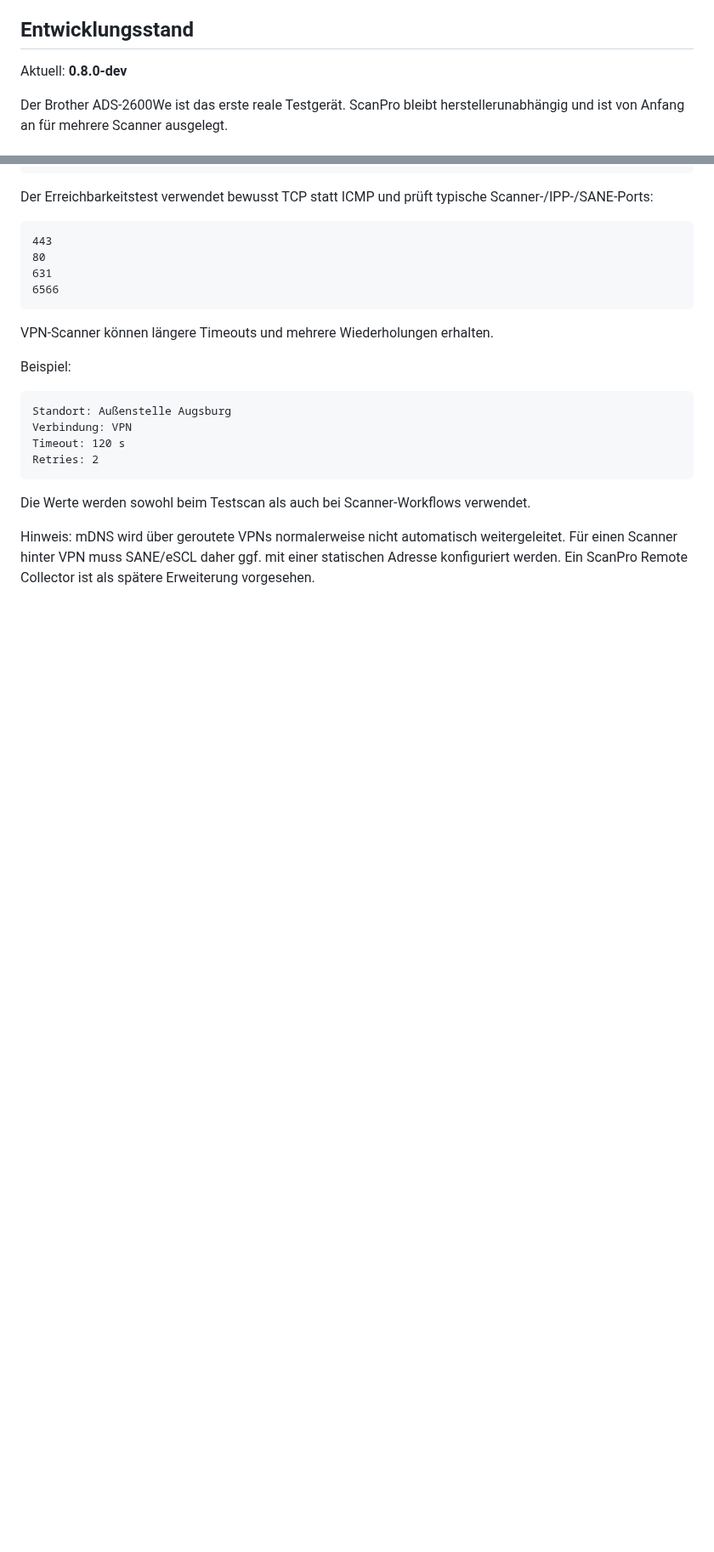
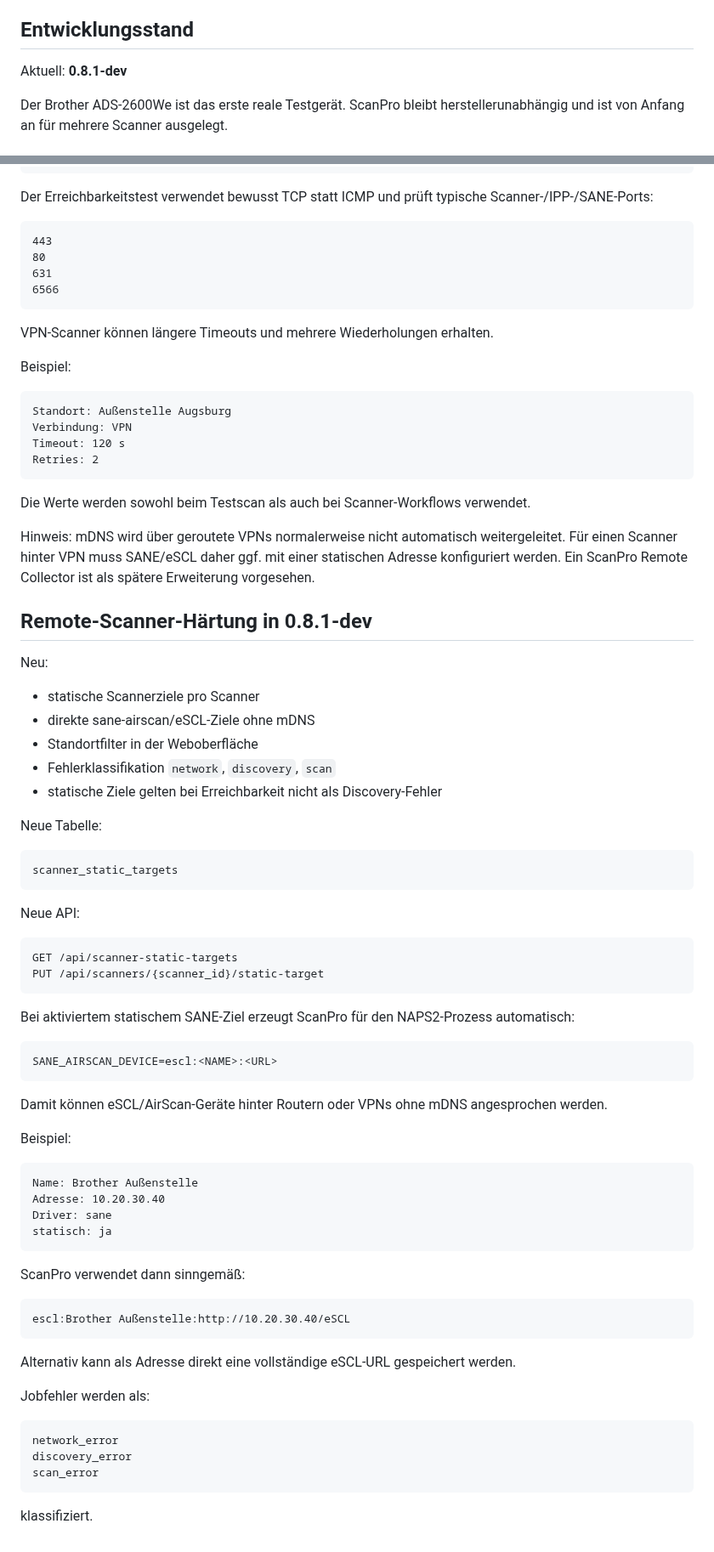
Before and after one commit to Markus4771/ScanPro, a Markdown page: README.md, 2 parts joined by grey strips. Shown at 85% size. Drawn GitHub-style; blank space fills up the shorter version.

Commit message:
Document remote scanner hardening in 0.8.1-dev

````diff
--- a/README.md
+++ b/README.md
@@ -4,7 +4,7 @@ ScanPro ist eine modulare Linux-ScanStation für Dokumentenscanner.
 
 ## Entwicklungsstand
 
-Aktuell: **0.8.0-dev**
+Aktuell: **0.8.1-dev**
 
 Der Brother ADS-2600We ist das erste reale Testgerät. ScanPro bleibt herstellerunabhängig und ist von Anfang an für mehrere Scanner ausgelegt.
 
@@ -834,3 +834,62 @@ Retries: 2
 Die Werte werden sowohl beim Testscan als auch bei Scanner-Workflows verwendet.
 
 Hinweis: mDNS wird über geroutete VPNs normalerweise nicht automatisch weitergeleitet. Für einen Scanner hinter VPN muss SANE/eSCL daher ggf. mit einer statischen Adresse konfiguriert werden. Ein ScanPro Remote Collector ist als spätere Erweiterung vorgesehen.
+
+
+## Remote-Scanner-Härtung in 0.8.1-dev
+
+Neu:
+
+- statische Scannerziele pro Scanner
+- direkte sane-airscan/eSCL-Ziele ohne mDNS
+- Standortfilter in der Weboberfläche
+- Fehlerklassifikation `network`, `discovery`, `scan`
+- statische Ziele gelten bei Erreichbarkeit nicht als Discovery-Fehler
+
+Neue Tabelle:
+
+```text
+scanner_static_targets
+```
+
+Neue API:
+
+```text
+GET /api/scanner-static-targets
+PUT /api/scanners/{scanner_id}/static-target
+```
+
+Bei aktiviertem statischem SANE-Ziel erzeugt ScanPro für den NAPS2-Prozess automatisch:
+
+```text
+SANE_AIRSCAN_DEVICE=escl:<NAME>:<URL>
+```
+
+Damit können eSCL/AirScan-Geräte hinter Routern oder VPNs ohne mDNS angesprochen werden.
+
+Beispiel:
+
+```text
+Name: Brother Außenstelle
+Adresse: 10.20.30.40
+Driver: sane
+statisch: ja
+```
+
+ScanPro verwendet dann sinngemäß:
+
+```text
+escl:Brother Außenstelle:http://10.20.30.40/eSCL
+```
+
+Alternativ kann als Adresse direkt eine vollständige eSCL-URL gespeichert werden.
+
+Jobfehler werden als:
+
+```text
+network_error
+discovery_error
+scan_error
+```
+
+klassifiziert.
````
